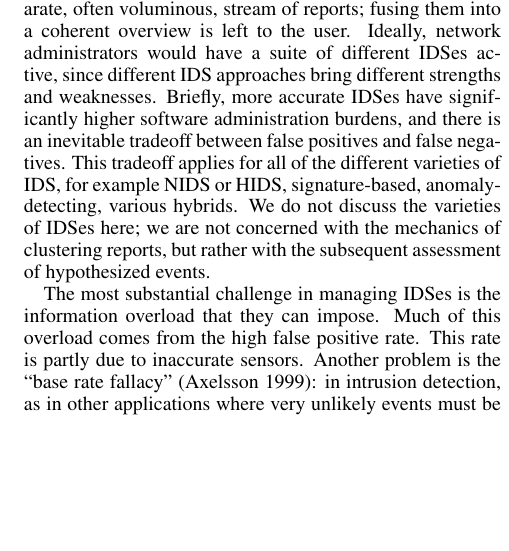
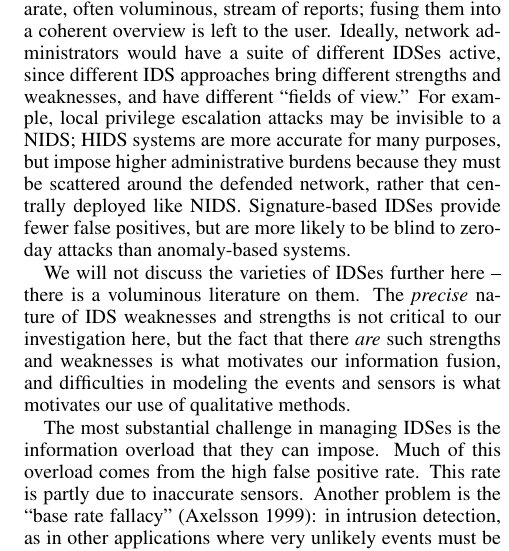
Before and after one commit to siftech/qr-2015-zplus-experiments, a LaTeX paper (main.tex, which reads ids-fusion.tex): part of one column of page 2 of 7, cut so that both start at the same text, the shorter picture padded with empty space. Compiled offline with pdfLaTeX.

Commit message:
Mods relevant to todo Review 3: Flavors of IDS

```diff
--- a/ids-fusion.tex
+++ b/ids-fusion.tex
@@ -39,20 +39,31 @@ since different \ids approaches
 % --- network (NIDS) vs.\
 % host-based (HIDS), signature vs.\ anomaly-based ---
 bring different
-strengths and weaknesses.
+strengths and weaknesses, and have different ``fields of view.'' For example, local
+privilege escalation attacks may be invisible to a NIDS; HIDS systems are more
+accurate for many purposes, but impose higher administrative burdens because
+they must be scattered around the defended network, rather that centrally
+deployed like NIDS.  Signature-based IDSes provide fewer false positives, but
+are more likely to be blind to zero-day attacks than anomaly-based systems.
 %%
 %% Hm, can we just get rid of the details NIDS/HIDS and
 %% signature/anomaly comparisons, and keep just the takeaway? I don't
 %% believe we refer to them after this.
 %%
-Briefly, more accurate \idses have significantly higher software
-administration burdens, and there is an inevitable tradeoff between
-false positives and false negatives.
-This tradeoff applies for all of the different varieties of IDS,
-for example NIDS or HIDS, signature-based, anomaly-detecting, various
-hybrids.  We do not discuss the varieties of \idses here;
-we are not concerned with the mechanics of clustering reports, but
-rather with the subsequent assessment of hypothesized events.
+% Briefly, more accurate \idses have significantly higher software
+% administration burdens, and there is an inevitable tradeoff between
+% false positives and false negatives.
+% This tradeoff applies for all of the different varieties of IDS,
+% for example NIDS or HIDS, signature-based, anomaly-detecting, various
+% hybrids.
+
+% clarification relevant to [[file:todo.txt::*Review%203:%20Flavors%20of%20IDS][Review 3: Flavors of IDS]]
+We will not discuss the varieties of \idses further here -- there is a
+voluminous literature on them.   The \emph{precise} nature of \ids weaknesses and
+strengths is not critical to our investigation here, but the fact that there
+\emph{are} such strengths and weaknesses is what motivates our information
+fusion, and difficulties in modeling the events and sensors is what motivates
+our use of qualitative methods.
 %%
 %%Some systems aim to overcome the limitations of existing \idses by assembling
 %%a suite of
```
